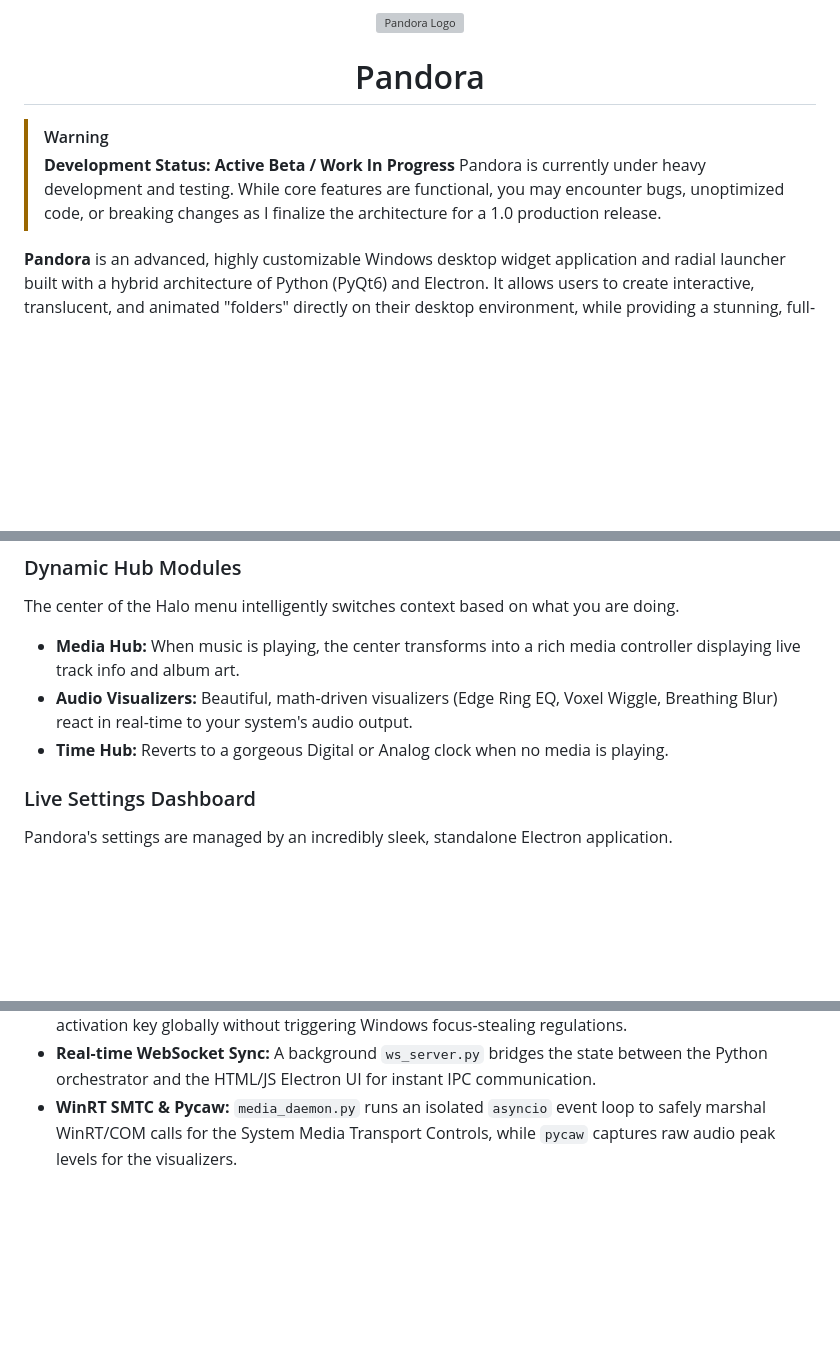
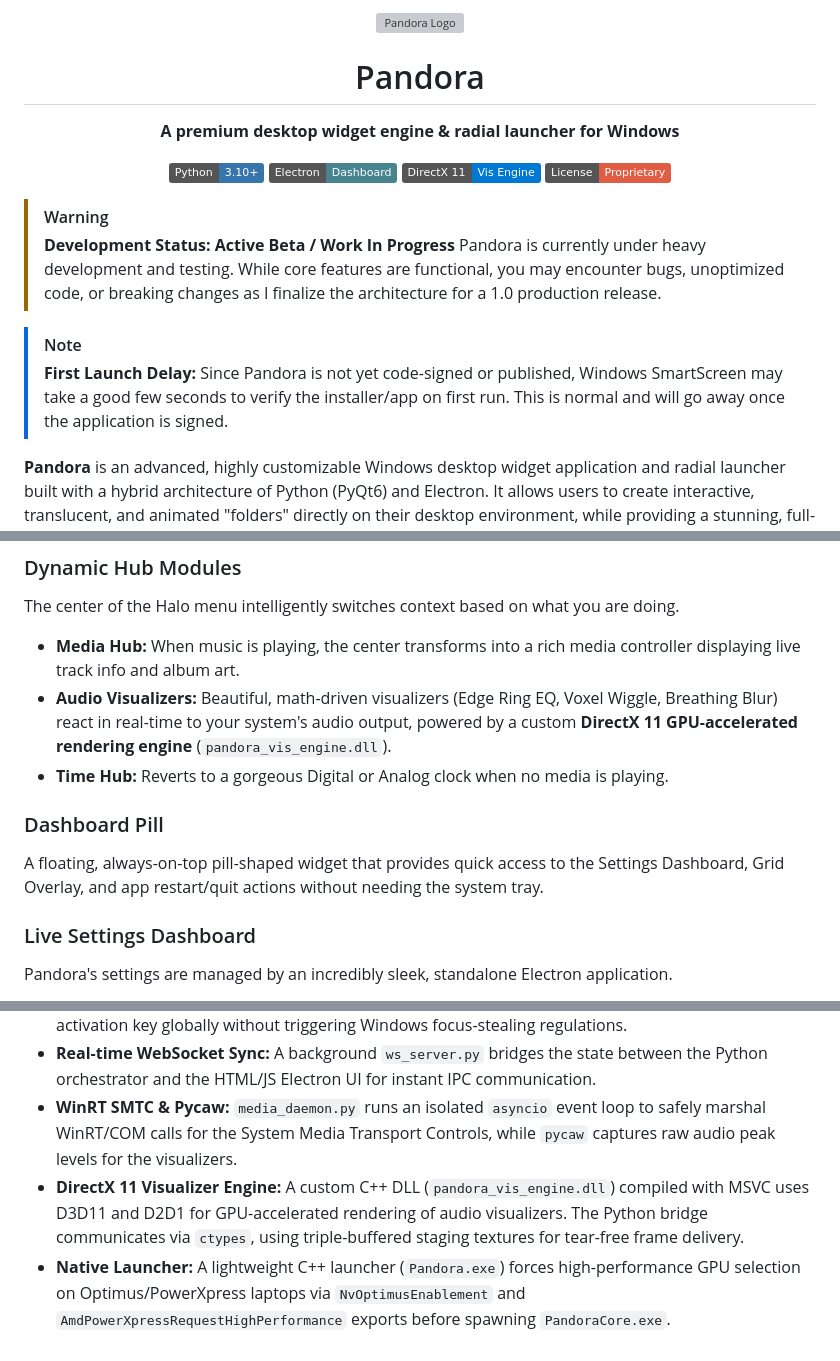
Before and after one commit to 31-Gallium/Pandora, a Markdown page: README.md, 3 parts joined by grey strips. GitHub-like rendering; badges without logos; blank space fills up the shorter version; grey boxes are pictures that could not be loaded.

```diff
--- a/README.md
+++ b/README.md
@@ -4,11 +4,21 @@
 
 # Pandora
+
+**A premium desktop widget engine & radial launcher for Windows**
+
+[![Python](https://img.shields.io/badge/Python-3.10+-3776AB?logo=python&logoColor=white)](https://python.org)
+[![Electron](https://img.shields.io/badge/Electron-Dashboard-47848F?logo=electron&logoColor=white)](https://electronjs.org)
+[![DirectX](https://img.shields.io/badge/DirectX_11-Vis_Engine-0078D4?logo=windows&logoColor=white)](https://docs.microsoft.com/en-us/windows/win32/direct3d11)
+[![License](https://img.shields.io/badge/License-Proprietary-red)]()
 
 </div>
 
 > [!WARNING]
 > **Development Status: Active Beta / Work In Progress**
 > Pandora is currently under heavy development and testing. While core features are functional, you may encounter bugs, unoptimized code, or breaking changes as I finalize the architecture for a 1.0 production release.
+
+> [!NOTE]
+> **First Launch Delay:** Since Pandora is not yet code-signed or published, Windows SmartScreen may take a good few seconds to verify the installer/app on first run. This is normal and will go away once the application is signed.
 
 **Pandora** is an advanced, highly customizable Windows desktop widget application and radial launcher built with a hybrid architecture of Python (PyQt6) and Electron. It allows users to create interactive, translucent, and animated "folders" directly on their desktop environment, while providing a stunning, full-screen radial HUD for system control.
 
@@ -41,8 +51,11 @@ A massive, full-screen interactive radial menu that acts as Pandora's quick-acce
 ### Dynamic Hub Modules
 The center of the Halo menu intelligently switches context based on what you are doing.
 * **Media Hub:** When music is playing, the center transforms into a rich media controller displaying live track info and album art.
-* **Audio Visualizers:** Beautiful, math-driven visualizers (Edge Ring EQ, Voxel Wiggle, Breathing Blur) react in real-time to your system's audio output.
+* **Audio Visualizers:** Beautiful, math-driven visualizers (Edge Ring EQ, Voxel Wiggle, Breathing Blur) react in real-time to your system's audio output, powered by a custom **DirectX 11 GPU-accelerated rendering engine** (`pandora_vis_engine.dll`).
 * **Time Hub:** Reverts to a gorgeous Digital or Analog clock when no media is playing.
+
+### Dashboard Pill
+A floating, always-on-top pill-shaped widget that provides quick access to the Settings Dashboard, Grid Overlay, and app restart/quit actions without needing the system tray.
 
 ### Live Settings Dashboard
 Pandora's settings are managed by an incredibly sleek, standalone Electron application.
@@ -74,3 +154,5 @@ Pandora relies on several advanced, low-level Windows APIs and hybrid architectu
 * **Global Input Hooks:** Uses low-level `SetWindowsHookExW` keyboard and mouse hooks to intercept the activation key globally without triggering Windows focus-stealing regulations.
 * **Real-time WebSocket Sync:** A background `ws_server.py` bridges the state between the Python orchestrator and the HTML/JS Electron UI for instant IPC communication.
 * **WinRT SMTC & Pycaw:** `media_daemon.py` runs an isolated `asyncio` event loop to safely marshal WinRT/COM calls for the System Media Transport Controls, while `pycaw` captures raw audio peak levels for the visualizers.
+* **DirectX 11 Visualizer Engine:** A custom C++ DLL (`pandora_vis_engine.dll`) compiled with MSVC uses D3D11 and D2D1 for GPU-accelerated rendering of audio visualizers. The Python bridge communicates via `ctypes`, using triple-buffered staging textures for tear-free frame delivery.
+* **Native Launcher:** A lightweight C++ launcher (`Pandora.exe`) forces high-performance GPU selection on Optimus/PowerXpress laptops via `NvOptimusEnablement` and `AmdPowerXpressRequestHighPerformance` exports before spawning `PandoraCore.exe`.
```
Also changed, not shown: other parts of README.md (+73 -6 lines).
